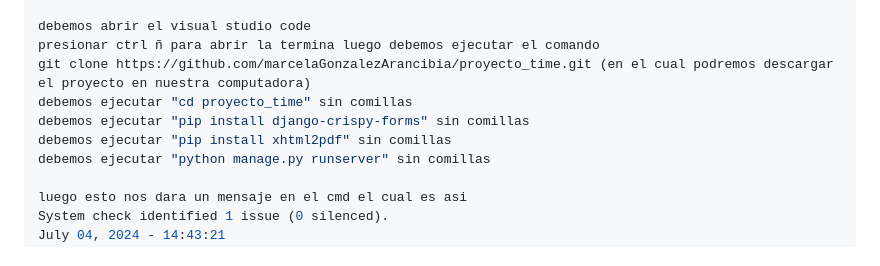
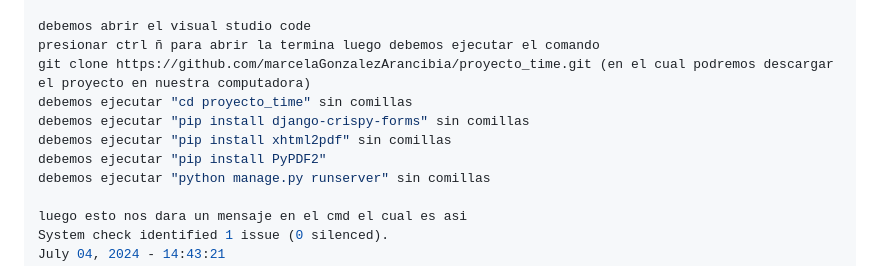
Before and after one commit to marcelaGonzalezArancibia/proyecto_time, a Markdown page: README.md, the part around the change. GitHub-like rendering.

```diff
--- a/README.md
+++ b/README.md
@@ -86,6 +86,7 @@ git clone https://github.com/marcelaGonzalezArancibia/proyecto_time.git (en el c
 debemos ejecutar "cd proyecto_time" sin comillas
 debemos ejecutar "pip install django-crispy-forms" sin comillas
 debemos ejecutar "pip install xhtml2pdf" sin comillas
+debemos ejecutar "pip install PyPDF2"
 debemos ejecutar "python manage.py runserver" sin comillas
 
 luego esto nos dara un mensaje en el cmd el cual es asi
```
